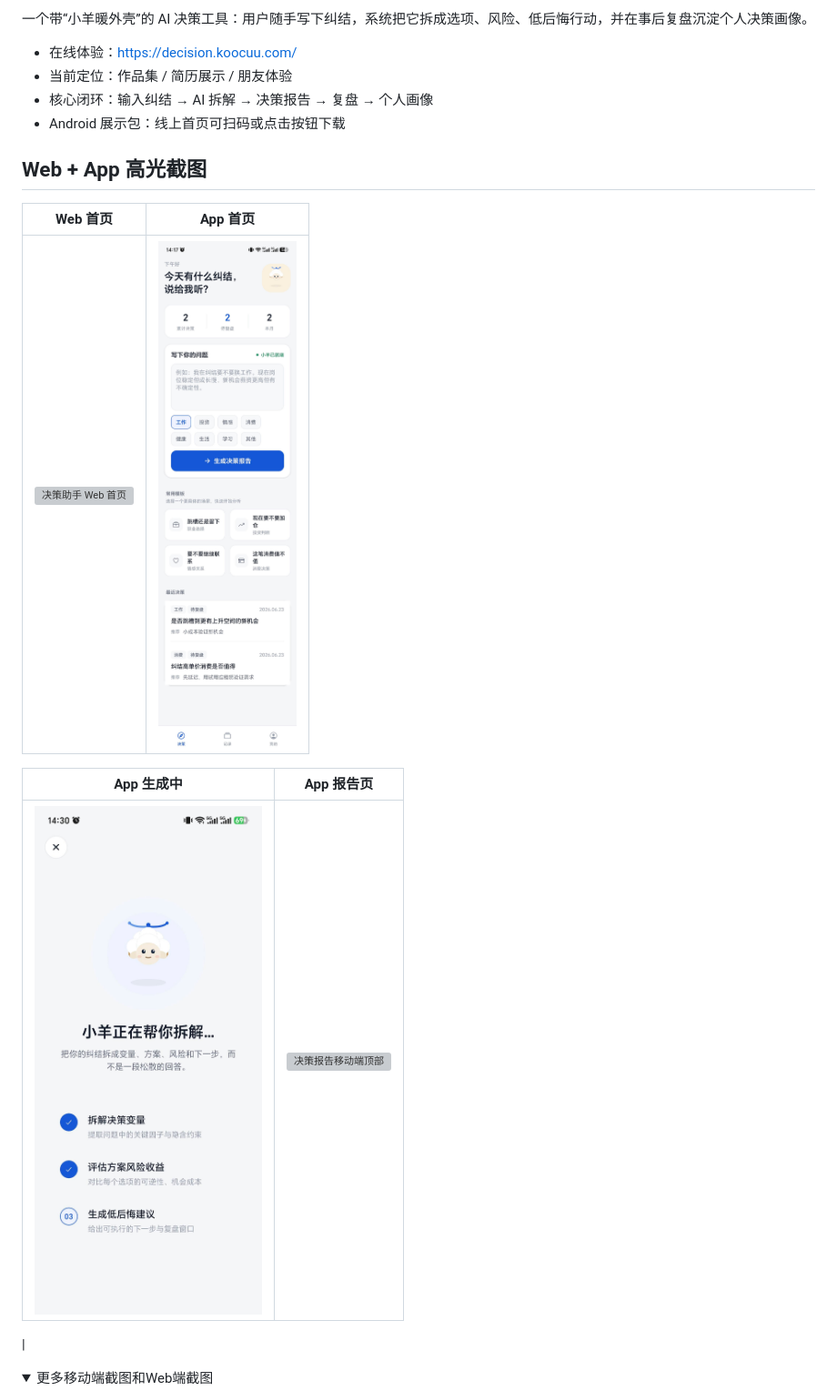
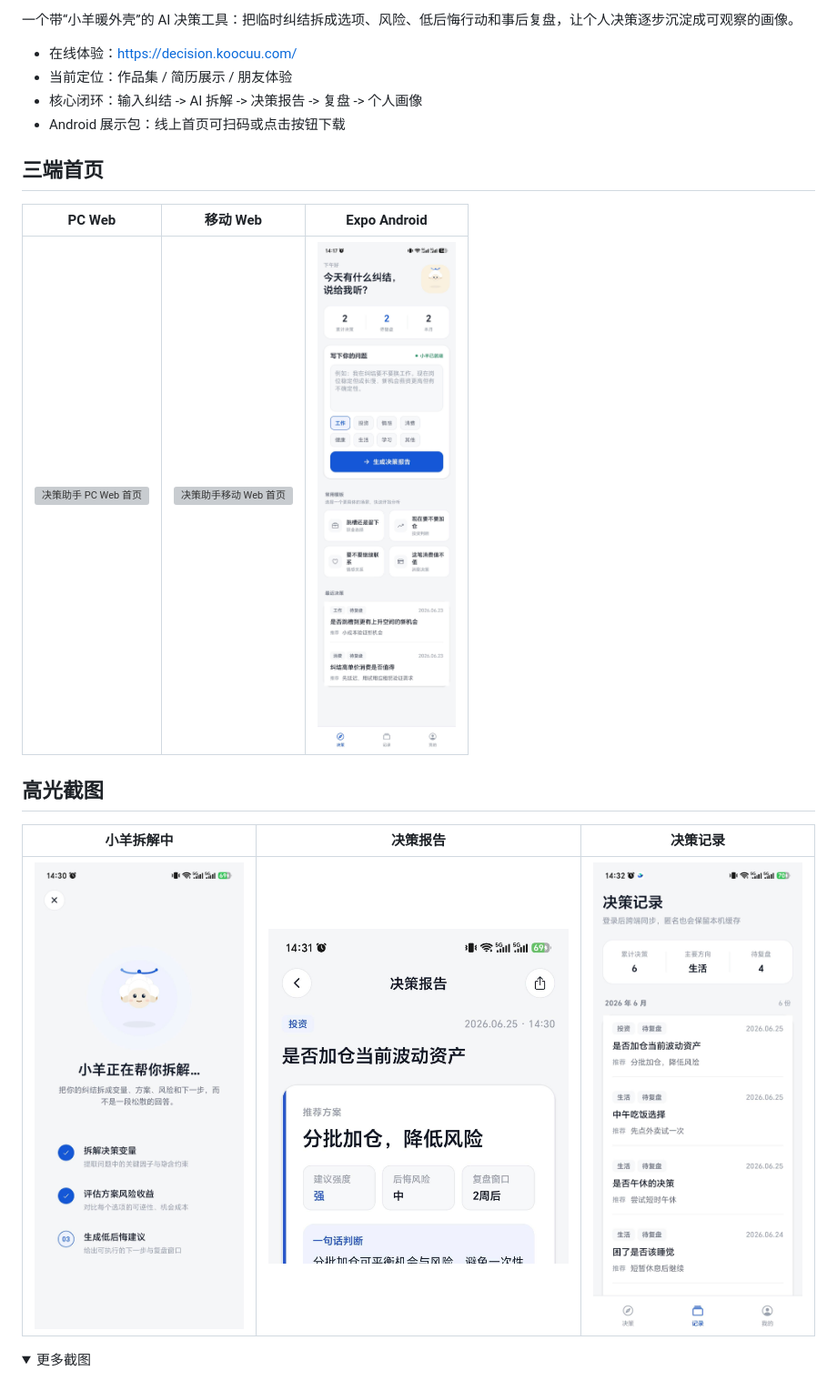
Before and after one commit to koocuu/decision-assistant, a Markdown page: README.md, the part around one of its changes. Shown at 91% size. Rendered like a GitHub page; folded sections open; grey boxes are pictures that could not be loaded.

Commit message:
Polish README and publish Android APK link

```diff
--- a/README.md
+++ b/README.md
@@ -2,22 +2,23 @@
 
-一个带“小羊暖外壳”的 AI 决策工具：用户随手写下纠结，系统把它拆成选项、风险、低后悔行动，并在事后复盘沉淀个人决策画像。
+一个带“小羊暖外壳”的 AI 决策工具：把临时纠结拆成选项、风险、低后悔行动和事后复盘，让个人决策逐步沉淀成可观察的画像。
 
 - 在线体验：https://decision.koocuu.com/
 - 当前定位：作品集 / 简历展示 / 朋友体验
-- 核心闭环：输入纠结 → AI 拆解 → 决策报告 → 复盘 → 个人画像
+- 核心闭环：输入纠结 -> AI 拆解 -> 决策报告 -> 复盘 -> 个人画像
 - Android 展示包：线上首页可扫码或点击按钮下载
 
-## Web + App 高光截图
+## 三端首页
 
-| Web 首页 | App 首页 |
-|---|---|
-| <img width="1769" height="2322" alt="决策助手 Web 首页" src="https://github.com/user-attachments/assets/34ed2a09-7a66-49a0-a9c7-da110c9b5d88" /> | <img width="360" alt="决策助手 App 首页" src="public/screenshots/app-home.jpg" /> |
+| PC Web | 移动 Web | Expo Android |
+|---|---|---|
+| <img width="1769" alt="决策助手 PC Web 首页" src="https://github.com/user-attachments/assets/34ed2a09-7a66-49a0-a9c7-da110c9b5d88" /> | <img width="360" alt="决策助手移动 Web 首页" src="https://github.com/user-attachments/assets/5ca12539-6ac1-4885-9307-0f552a16a88e" /> | <img width="360" alt="决策助手 Expo App 首页" src="public/screenshots/app-home.jpg" /> |
 
-| App 生成中 | App 报告页 |
-|---|---|
-| <img width="360" alt="小羊正在拆解决策" src="public/screenshots/app-generating.jpg" /> | <img width="1256" height="2808" alt="决策报告移动端顶部" src="https://github.com/user-attachments/assets/ca73d8b8-e73a-4915-a0a2-7b3163b1eb13" />
- |
+## 高光截图
+
+| 小羊拆解中 | 决策报告 | 决策记录 |
+|---|---|---|
+| <img width="360" alt="小羊正在拆解决策" src="public/screenshots/app-generating.jpg" /> | <img width="360" alt="决策报告顶部" src="public/screenshots/app-report-top.jpg" /> | <img width="360" alt="决策记录页面" src="public/screenshots/app-history.jpg" /> |
 
 <details>
-<summary>更多移动端截图和Web端截图</summary>
+<summary>更多截图</summary>
 
```
Also changed, not shown: other parts of README.md (+7 -8 lines), docs/进度账本.md (+10 -5 lines).
